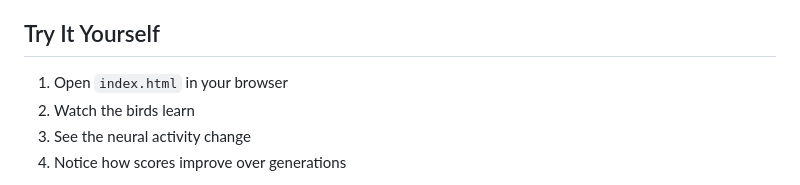
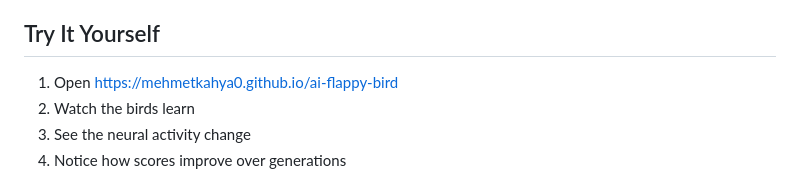
Before and after one commit to Azonix07/ai-flappy-bird, a Markdown page: README.md, the part around the change. Drawn GitHub-style.

Commit message:
Update README to provide direct link for accessing the game

```diff
--- a/README.md
+++ b/README.md
@@ -460,7 +460,7 @@ The game includes a comprehensive analytics dashboard with multiple graphs:
 - Neural complexity increases as birds get smarter
 
 ## Try It Yourself
-1. Open `index.html` in your browser
+1. Open https://mehmetkahya0.github.io/ai-flappy-bird
 2. Watch the birds learn
 3. See the neural activity change
 4. Notice how scores improve over generations
```
